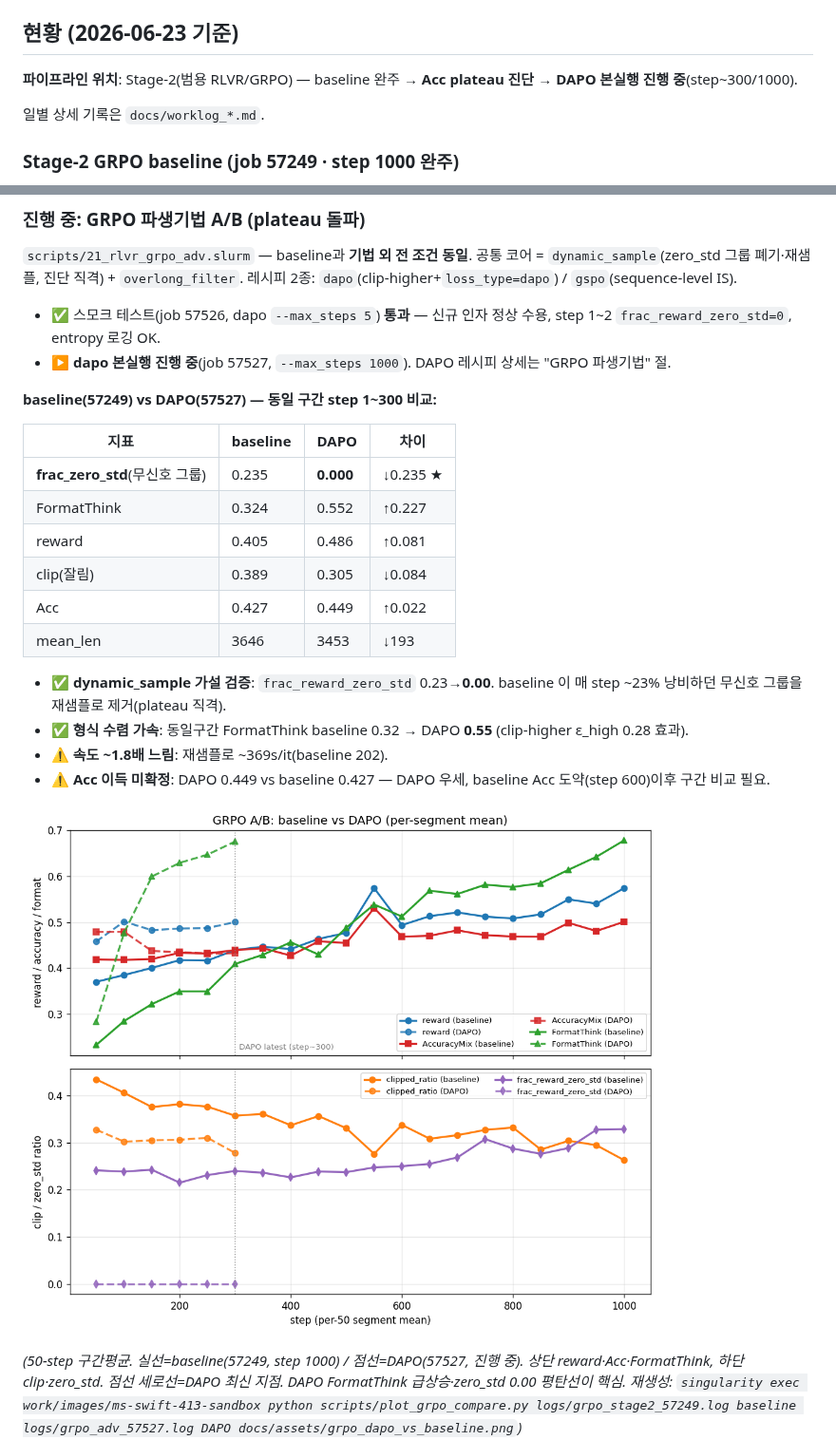
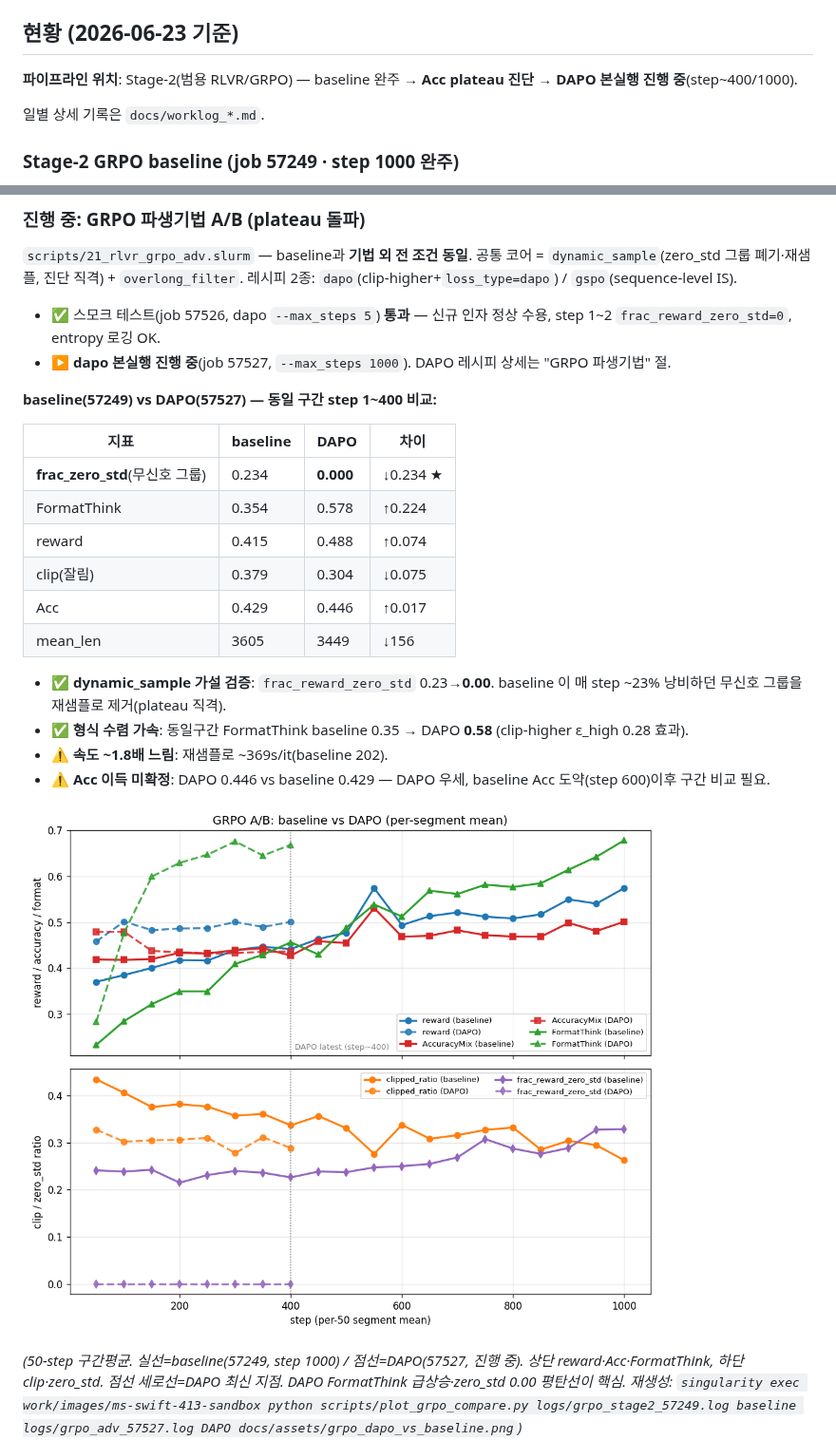
Before and after one commit to jipyeong-lee/k_bds, a Markdown page: README.md, 2 parts joined by grey strips. Shown at 95% size. GitHub-like rendering; pictures changed too: docs/assets/grpo_dapo_vs_baseline.png.

Commit message:
docs: DAPO 57527 진행 자동갱신 (step 400)

```diff
--- a/README.md
+++ b/README.md
@@ -6,7 +6,7 @@
 ## 현황 (2026-06-23 기준)
 
 <!-- AUTO:status START (scripts/grpo_ab_update.py 자동 갱신 — 수동 편집 금지) -->
-**파이프라인 위치**: Stage-2(범용 RLVR/GRPO) — baseline 완주 → **Acc plateau 진단** → **DAPO 본실행 진행 중**(step~300/1000).
+**파이프라인 위치**: Stage-2(범용 RLVR/GRPO) — baseline 완주 → **Acc plateau 진단** → **DAPO 본실행 진행 중**(step~400/1000).
 <!-- AUTO:status END -->
 일별 상세 기록은 `docs/worklog_*.md`.
 
@@ -36,21 +36,21 @@ RFT 간결 콜드스타트 init + LoRA-DDP + max_completion 6144. step 1000에
 - ▶ **dapo 본실행 진행 중**(job 57527, `--max_steps 1000`). DAPO 레시피 상세는 "GRPO 파생기법" 절.
 
 <!-- AUTO:ab START (scripts/grpo_ab_update.py 자동 갱신 — 100-step마다 watcher 가 재생성. 수동 편집 금지) -->
-  **baseline(57249) vs DAPO(57527) — 동일 구간 step 1~300 비교:**
+  **baseline(57249) vs DAPO(57527) — 동일 구간 step 1~400 비교:**
 
   | 지표 | baseline | DAPO | 차이 |
   |------|----------|------|------|
-  | **frac_zero_std**(무신호 그룹) | 0.235 | **0.000** | ↓0.235 ★ |
-  | FormatThink | 0.324 | 0.552 | ↑0.227 |
-  | reward | 0.405 | 0.486 | ↑0.081 |
-  | clip(잘림) | 0.389 | 0.305 | ↓0.084 |
-  | Acc | 0.427 | 0.449 | ↑0.022 |
-  | mean_len | 3646 | 3453 | ↓193 |
+  | **frac_zero_std**(무신호 그룹) | 0.234 | **0.000** | ↓0.234 ★ |
+  | FormatThink | 0.354 | 0.578 | ↑0.224 |
+  | reward | 0.415 | 0.488 | ↑0.074 |
+  | clip(잘림) | 0.379 | 0.304 | ↓0.075 |
+  | Acc | 0.429 | 0.446 | ↑0.017 |
+  | mean_len | 3605 | 3449 | ↓156 |
 
   - ✅ **dynamic_sample 가설 검증**: `frac_reward_zero_std` 0.23→**0.00**. baseline 이 매 step ~23% 낭비하던 무신호 그룹을 재샘플로 제거(plateau 직격).
-  - ✅ **형식 수렴 가속**: 동일구간 FormatThink baseline 0.32 → DAPO **0.55** (clip-higher ε_high 0.28 효과).
+  - ✅ **형식 수렴 가속**: 동일구간 FormatThink baseline 0.35 → DAPO **0.58** (clip-higher ε_high 0.28 효과).
   - ⚠️ **속도 ~1.8배 느림**: 재샘플로 ~369s/it(baseline 202).
-  - ⚠️ **Acc 이득 미확정**: DAPO 0.449 vs baseline 0.427 — DAPO 우세, baseline Acc 도약(step 600)이후 구간 비교 필요.
+  - ⚠️ **Acc 이득 미확정**: DAPO 0.446 vs baseline 0.429 — DAPO 우세, baseline Acc 도약(step 600)이후 구간 비교 필요.
 <!-- AUTO:ab END -->
 
   ![baseline vs DAPO 추세 비교](docs/assets/grpo_dapo_vs_baseline.png)
```
